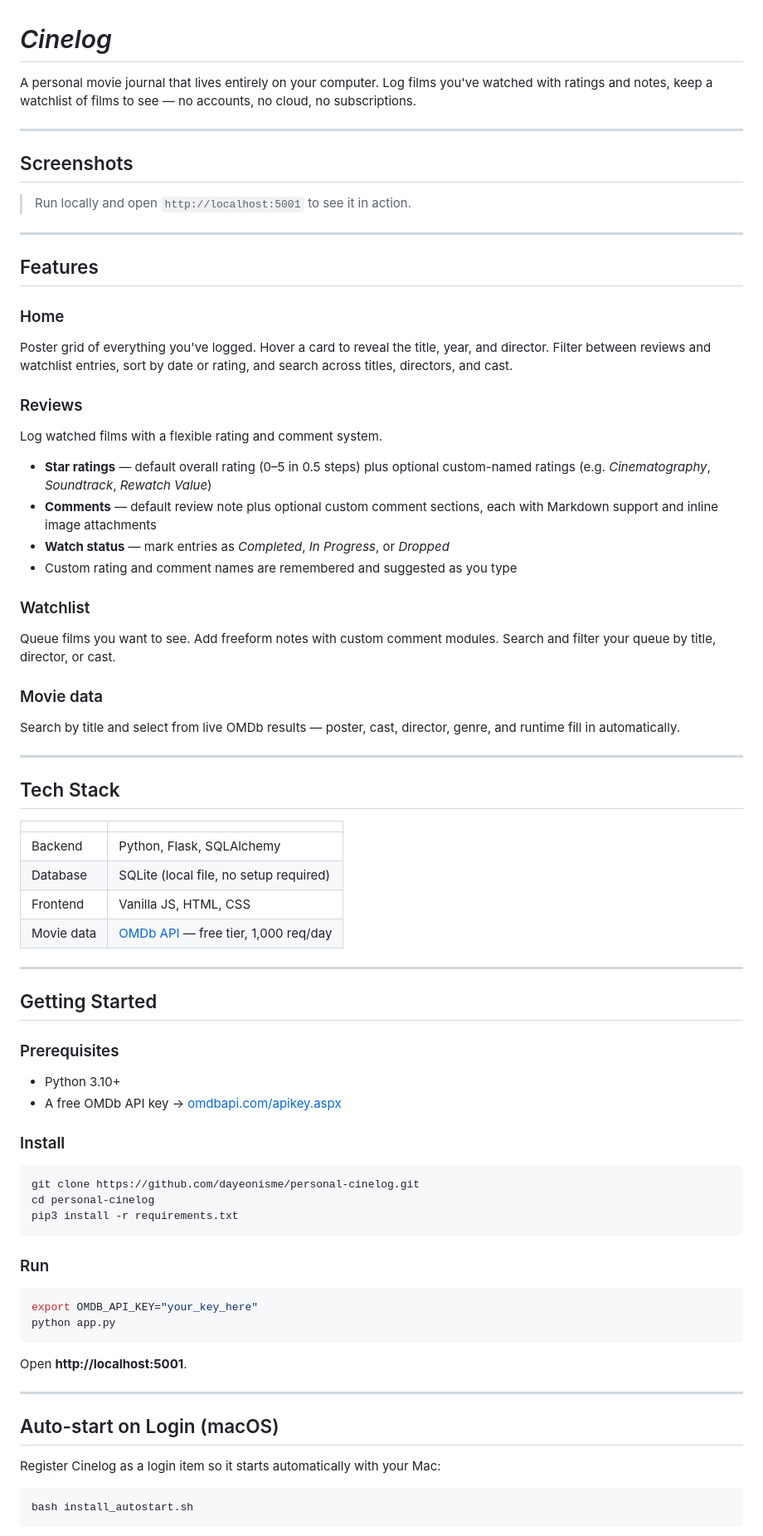
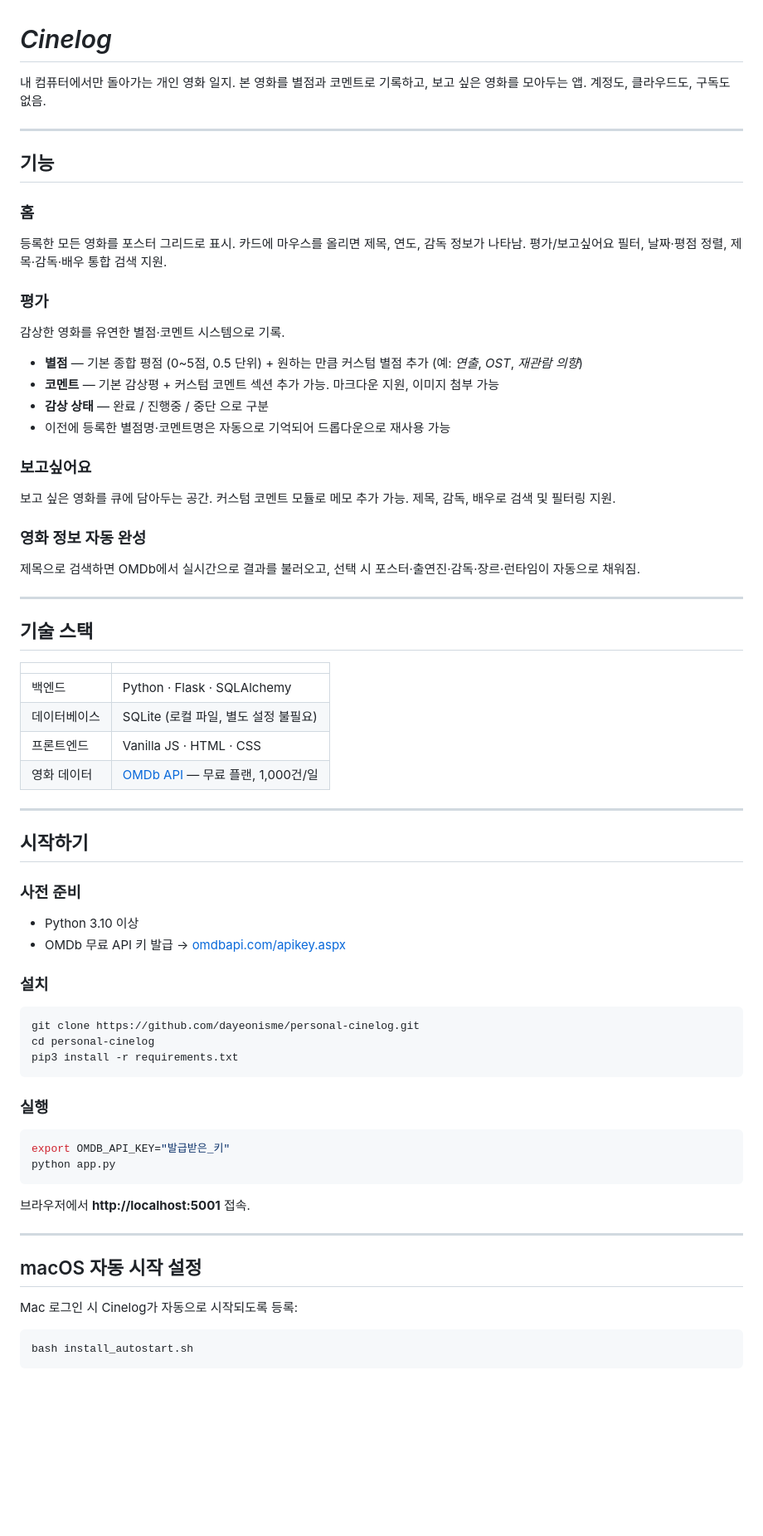
Before and after one commit to dayeonisme/personal-cinelog, a Markdown page: README.md, the part around one of its changes. Shown at 83% size. Drawn GitHub-style; blank space fills up the shorter version.

Commit message:
docs: README 한글 버전

````diff
--- a/README.md
+++ b/README.md
@@ -1,55 +1,49 @@
 # *Cinelog*
 
-A personal movie journal that lives entirely on your computer. Log films you've watched with ratings and notes, keep a watchlist of films to see — no accounts, no cloud, no subscriptions.
+내 컴퓨터에서만 돌아가는 개인 영화 일지. 본 영화를 별점과 코멘트로 기록하고, 보고 싶은 영화를 모아두는 앱. 계정도, 클라우드도, 구독도 없음.
 
 ---
 
-## Screenshots
+## 기능
 
-> Run locally and open `http://localhost:5001` to see it in action.
+### 홈
+등록한 모든 영화를 포스터 그리드로 표시. 카드에 마우스를 올리면 제목, 연도, 감독 정보가 나타남. 평가/보고싶어요 필터, 날짜·평점 정렬, 제목·감독·배우 통합 검색 지원.
+
+### 평가
+감상한 영화를 유연한 별점·코멘트 시스템으로 기록.
+
+- **별점** — 기본 종합 평점 (0~5점, 0.5 단위) + 원하는 만큼 커스텀 별점 추가 (예: *연출*, *OST*, *재관람 의향*)
+- **코멘트** — 기본 감상평 + 커스텀 코멘트 섹션 추가 가능. 마크다운 지원, 이미지 첨부 가능
+- **감상 상태** — 완료 / 진행중 / 중단 으로 구분
+- 이전에 등록한 별점명·코멘트명은 자동으로 기억되어 드롭다운으로 재사용 가능
+
+### 보고싶어요
+보고 싶은 영화를 큐에 담아두는 공간. 커스텀 코멘트 모듈로 메모 추가 가능. 제목, 감독, 배우로 검색 및 필터링 지원.
+
+### 영화 정보 자동 완성
+제목으로 검색하면 OMDb에서 실시간으로 결과를 불러오고, 선택 시 포스터·출연진·감독·장르·런타임이 자동으로 채워짐.
 
 ---
 
-## Features
+## 기술 스택
 
-### Home
-Poster grid of everything you've logged. Hover a card to reveal the title, year, and director. Filter between reviews and watchlist entries, sort by date or rating, and search across titles, directors, and cast.
-
-### Reviews
-Log watched films with a flexible rating and comment system.
-
-- **Star ratings** — default overall rating (0–5 in 0.5 steps) plus optional custom-named ratings (e.g. *Cinematography*, *Soundtrack*, *Rewatch Value*)
-- **Comments** — default review note plus optional custom comment sections, each with Markdown support and inline image attachments
-- **Watch status** — mark entries as *Completed*, *In Progress*, or *Dropped*
-- Custom rating and comment names are remembered and suggested as you type
-
-### Watchlist
-Queue films you want to see. Add freeform notes with custom comment modules. Search and filter your queue by title, director, or cast.
-
-### Movie data
-Search by title and select from live OMDb results — poster, cast, director, genre, and runtime fill in automatically.
+| | |
+|---|---|
+| 백엔드 | Python · Flask · SQLAlchemy |
+| 데이터베이스 | SQLite (로컬 파일, 별도 설정 불필요) |
+| 프론트엔드 | Vanilla JS · HTML · CSS |
+| 영화 데이터 | [OMDb API](https://www.omdbapi.com/) — 무료 플랜, 1,000건/일 |
 
 ---
 
-## Tech Stack
+## 시작하기
 
-| | |
-|---|---|
-| Backend | Python, Flask, SQLAlchemy |
-| Database | SQLite (local file, no setup required) |
-| Frontend | Vanilla JS, HTML, CSS |
-| Movie data | [OMDb API](https://www.omdbapi.com/) — free tier, 1,000 req/day |
+### 사전 준비
 
----
+- Python 3.10 이상
+- OMDb 무료 API 키 발급 → [omdbapi.com/apikey.aspx](https://www.omdbapi.com/apikey.aspx)
 
-## Getting Started
-
-### Prerequisites
-
-- Python 3.10+
-- A free OMDb API key → [omdbapi.com/apikey.aspx](https://www.omdbapi.com/apikey.aspx)
-
-### Install
+### 설치
 
 ```bash
 git clone https://github.com/dayeonisme/personal-cinelog.git
@@ -57,20 +51,20 @@ cd personal-cinelog
 pip3 install -r requirements.txt
 ```
 
-### Run
+### 실행
 
 ```bash
-export OMDB_API_KEY="your_key_here"
+export OMDB_API_KEY="발급받은_키"
 python app.py
 ```
 
-Open **http://localhost:5001**.
+브라우저에서 **http://localhost:5001** 접속.
 
 ---
 
-## Auto-start on Login (macOS)
+## macOS 자동 시작 설정
 
-Register Cinelog as a login item so it starts automatically with your Mac:
+Mac 로그인 시 Cinelog가 자동으로 시작되도록 등록:
 
 ```bash
 bash install_autostart.sh
````
Also changed, not shown: other parts of README.md (+14 -14 lines).
